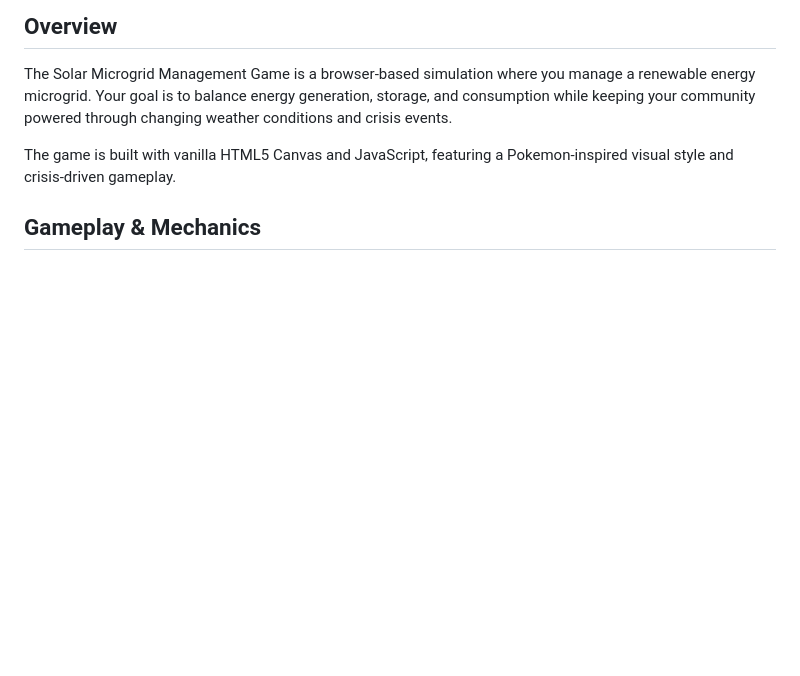
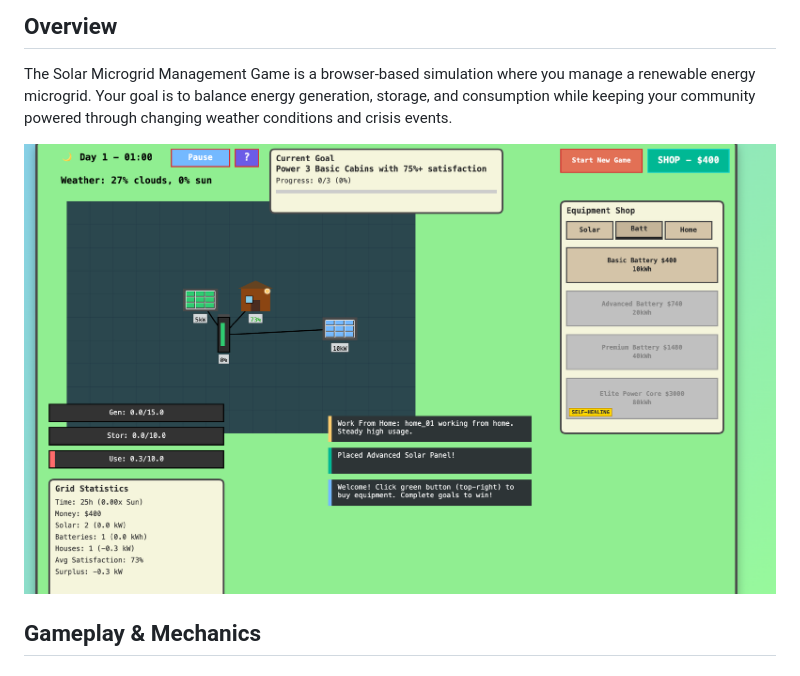
Before and after one commit to nikkoong/microgrid-web-sim, a Markdown page: README.md, the part around the change. Rendered like a GitHub page; pictures changed too: image.png (added); blank space fills up the shorter version.

Commit message:
added picture

```diff
--- a/README.md
+++ b/README.md
@@ -3,7 +3,7 @@
 ## Overview
 The Solar Microgrid Management Game is a browser-based simulation where you manage a renewable energy microgrid. Your goal is to balance energy generation, storage, and consumption while keeping your community powered through changing weather conditions and crisis events.
 
-The game is built with vanilla HTML5 Canvas and JavaScript, featuring a Pokemon-inspired visual style and crisis-driven gameplay.
+![Game Play](image.png)
 
 ## Gameplay & Mechanics
 
```
